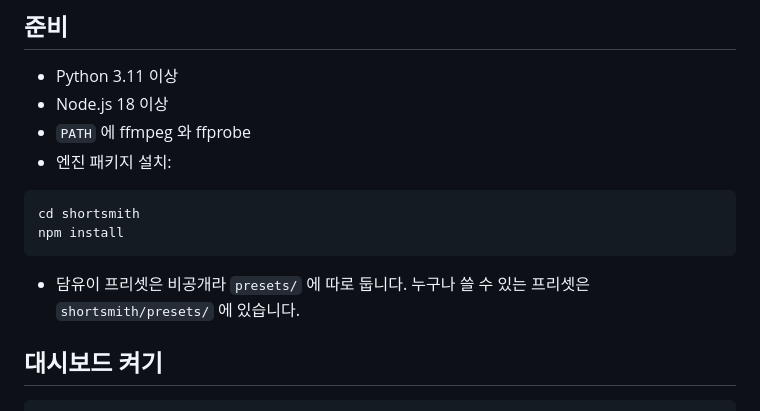
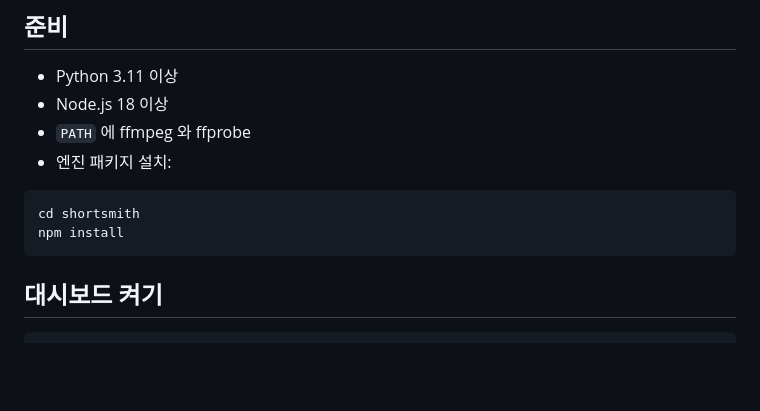
Before and after one commit to leeminjae017/Kirinuki-Edit, a Markdown page: README.md, the part around the change. GitHub-like rendering; blank space fills up the shorter version.

````diff
--- a/README.md
+++ b/README.md
@@ -24,8 +24,6 @@
 cd shortsmith
 npm install
 ```
-
-- 담유이 프리셋은 비공개라 `presets/` 에 따로 둡니다. 누구나 쓸 수 있는 프리셋은 `shortsmith/presets/` 에 있습니다.
 
 ## 대시보드 켜기
 
````
